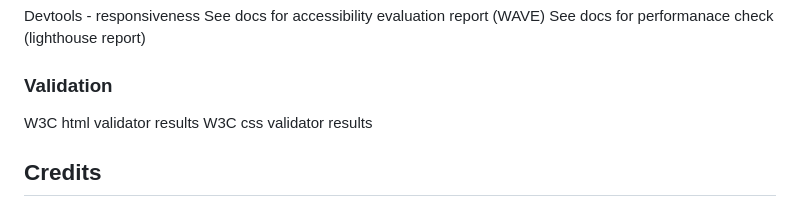
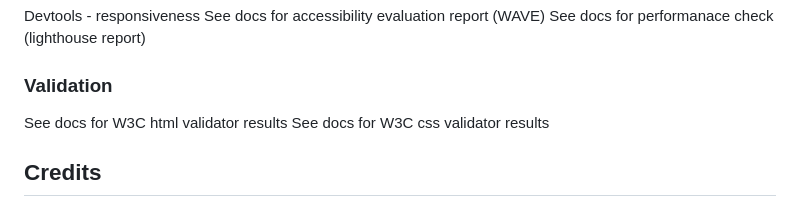
Before and after one commit to glaw2000/project1-church-safeguarding, a Markdown page: README.md, the part around the change. Rendered like a GitHub page.

Commit message:
doc update to validation section

```diff
--- a/README.md
+++ b/README.md
@@ -173,8 +173,8 @@ See docs for accessibility evaluation report (WAVE)
 See docs for performanace check (lighthouse report)
 
 ### Validation
-W3C html validator results
-W3C css validator results
+See docs for W3C html validator results
+See docs for W3C css validator results
 
 ## Credits
 ### **Content References**
```
